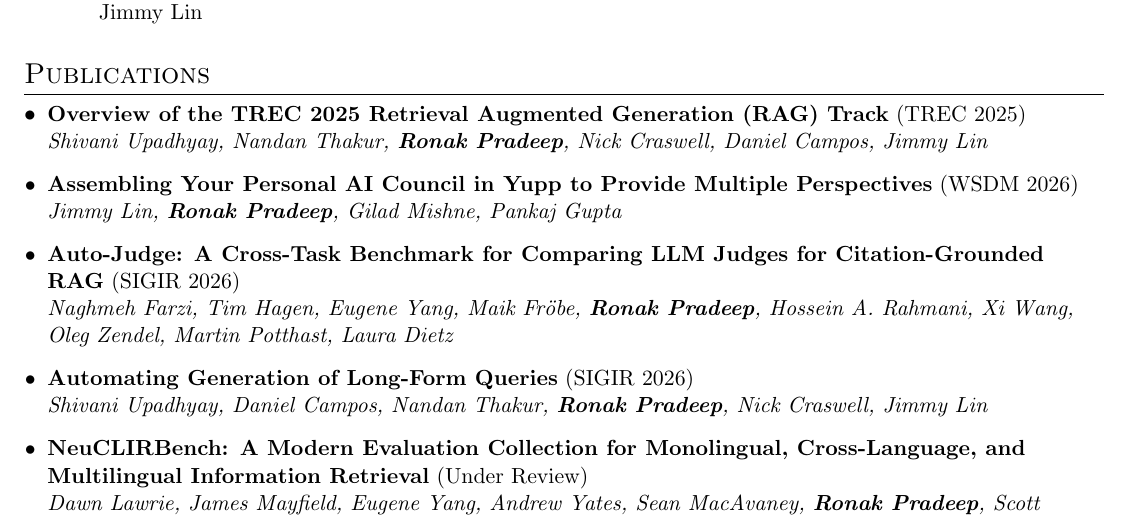
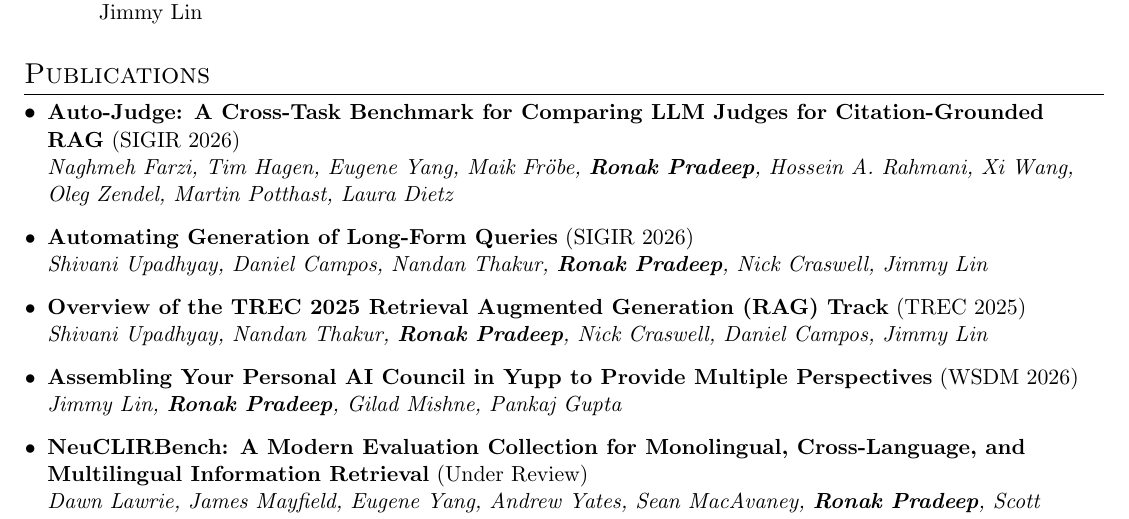
Before and after one commit to ronakice/ronakice.github.io, a LaTeX CV (cv/main.tex): part of page 2 of 6, cut so that both start at the same text. Compiled offline with pdfLaTeX.

Commit message:
Put SIGIR 2026 papers at top of CV

```diff
--- a/cv/main.tex
+++ b/cv/main.tex
@@ -171,17 +171,17 @@
 
 \section{Publications}
   \resumeSubHeadingListStart
+  \resumeItem{\textbf{Auto-Judge: A Cross-Task Benchmark for Comparing LLM Judges for Citation-Grounded RAG} (SIGIR 2026)}\\
+\textit{Naghmeh Farzi, Tim Hagen, Eugene Yang, Maik Fr\"obe, \textbf{Ronak Pradeep}, Hossein A. Rahmani, Xi Wang, Oleg Zendel, Martin Potthast, Laura Dietz}
+
+  \resumeItem{\textbf{Automating Generation of Long-Form Queries} (SIGIR 2026)}\\
+\textit{Shivani Upadhyay, Daniel Campos, Nandan Thakur, \textbf{Ronak Pradeep}, Nick Craswell, Jimmy Lin}
+
   \resumeItem{\textbf{Overview of the TREC 2025 Retrieval Augmented Generation (RAG) Track} (TREC 2025)}\\
 \textit{Shivani Upadhyay, Nandan Thakur, \textbf{Ronak Pradeep}, Nick Craswell, Daniel Campos, Jimmy Lin}
 
   \resumeItem{\textbf{Assembling Your Personal AI Council in Yupp to Provide Multiple Perspectives} (WSDM 2026)}\\
 \textit{Jimmy Lin, \textbf{Ronak Pradeep}, Gilad Mishne, Pankaj Gupta}
-
-  \resumeItem{\textbf{Auto-Judge: A Cross-Task Benchmark for Comparing LLM Judges for Citation-Grounded RAG} (SIGIR 2026)}\\
-\textit{Naghmeh Farzi, Tim Hagen, Eugene Yang, Maik Fr\"obe, \textbf{Ronak Pradeep}, Hossein A. Rahmani, Xi Wang, Oleg Zendel, Martin Potthast, Laura Dietz}
-
-  \resumeItem{\textbf{Automating Generation of Long-Form Queries} (SIGIR 2026)}\\
-\textit{Shivani Upadhyay, Daniel Campos, Nandan Thakur, \textbf{Ronak Pradeep}, Nick Craswell, Jimmy Lin}
 
   \resumeItem{\textbf{NeuCLIRBench: A Modern Evaluation Collection for Monolingual, Cross-Language, and Multilingual Information Retrieval} (Under Review)}\\
 \textit{Dawn Lawrie, James Mayfield, Eugene Yang, Andrew Yates, Sean MacAvaney, \textbf{Ronak Pradeep}, Scott Miller, Paul McNamee, Luca Soldaini}
```
Also changed, not shown: 1 other file.
